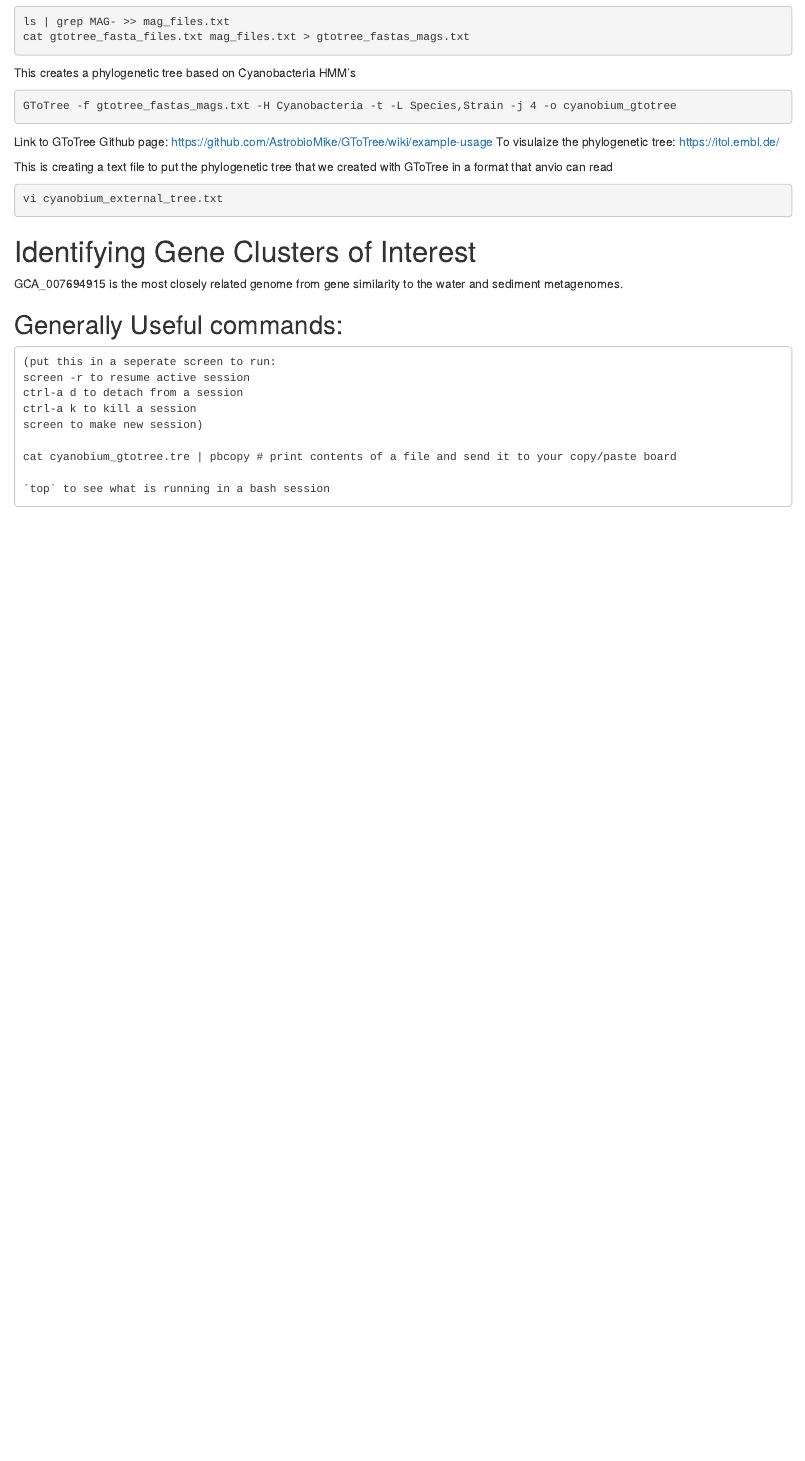
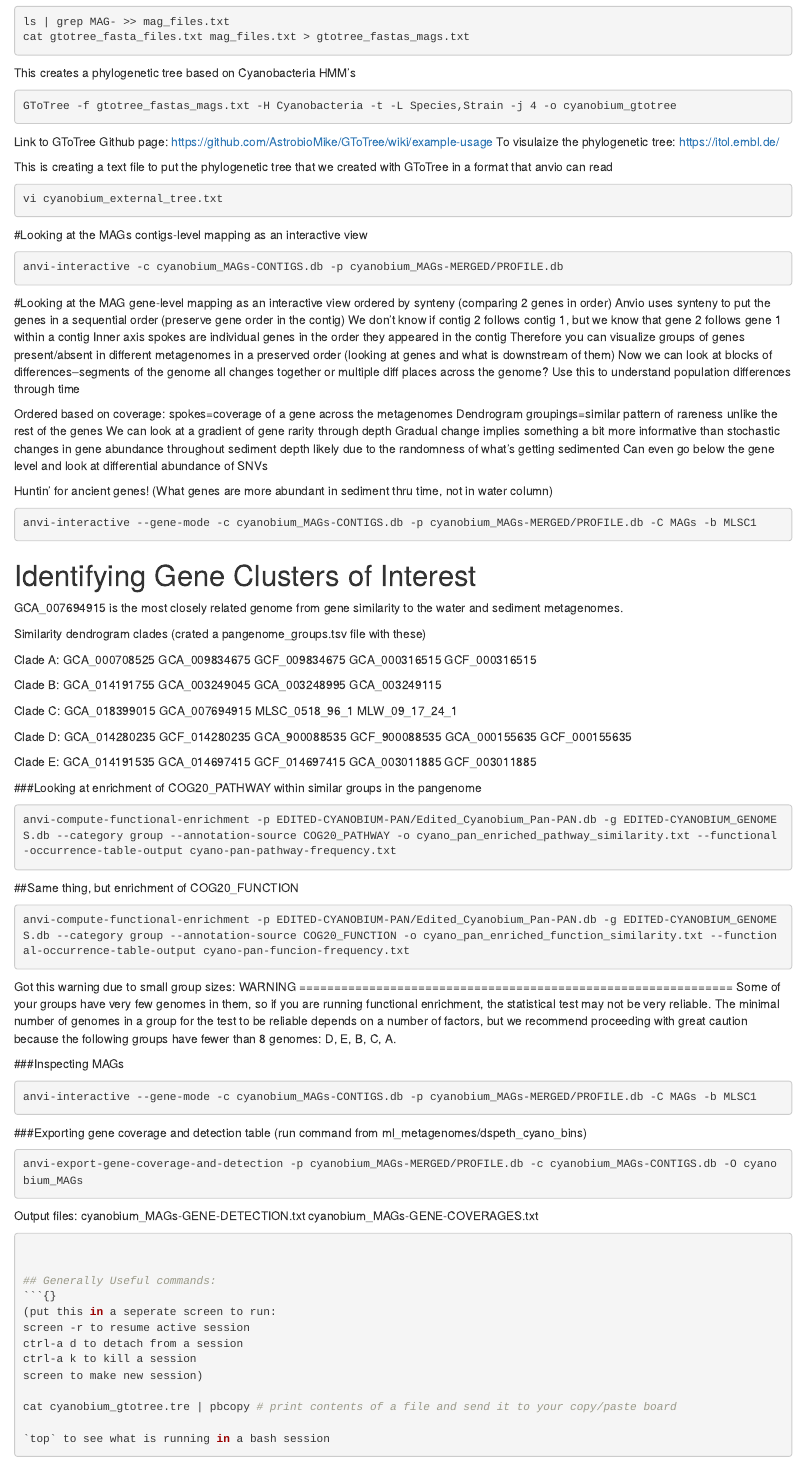
Before and after one commit to sallesyd/Mono-Lake-Metagenome, an R Markdown document (ML_Metagenome_GB21.Rmd): the page in a window 1100 px wide, from 4170 px down. Rendered offline with R 4.5, knitr and Pandoc, with nearby package versions.

Commit message:
MW: identifying similar groups of cyanobium within the pangenome and creating enrichment tables

````diff
--- a/ML_Metagenome_GB21.Rmd
+++ b/ML_Metagenome_GB21.Rmd
@@ -225,11 +225,113 @@ This is creating a text file to put the phylogenetic tree that we created with G
 vi cyanobium_external_tree.txt
 ```
 
+#Looking at the MAGs contigs-level mapping as an interactive view
+```{bash, eval=F}
+anvi-interactive -c cyanobium_MAGs-CONTIGS.db -p cyanobium_MAGs-MERGED/PROFILE.db
+```
+
+#Looking at the MAG gene-level mapping as an interactive view ordered by synteny (comparing 2 genes in order)
+Anvio uses synteny to put the genes in a sequential order (preserve gene order in the contig)
+We don't know if contig 2 follows contig 1, but we know that gene 2 follows gene 1 within a contig
+Inner axis spokes are individual genes in the order they appeared in the contig
+Therefore you can visualize groups of genes present/absent in different metagenomes in a preserved order (looking at genes and what is downstream of them)
+Now we can look at blocks of differences--segments of the genome all changes together or multiple diff places across the genome? Use this to understand population differences through time
+
+
+Ordered based on coverage: spokes=coverage of a gene across the metagenomes
+Dendrogram groupings=similar pattern of rareness unlike the rest of the genes
+We can look at a gradient of gene rarity through depth
+Gradual change implies something a bit more informative than stochastic changes in gene abundance throughout sediment depth likely due to the randomness of what's getting sedimented
+Can even go below the gene level and look at differential abundance of SNVs
+
+Huntin' for ancient genes! (What genes are more abundant in sediment thru time, not in water column)
+
+
+```{bash, eval=F}
+anvi-interactive --gene-mode -c cyanobium_MAGs-CONTIGS.db -p cyanobium_MAGs-MERGED/PROFILE.db -C MAGs -b MLSC1
+```
+
 
 # Identifying Gene Clusters of Interest
 
 GCA_007694915 is the most closely related genome from gene similarity to the water and sediment metagenomes.
 
+Similarity dendrogram clades (crated a pangenome_groups.tsv file with these)
+
+Clade A:
+GCA_000708525
+GCA_009834675
+GCF_009834675
+GCA_000316515
+GCF_000316515
+
+Clade B:
+GCA_014191755
+GCA_003249045
+GCA_003248995
+GCA_003249115
+
+Clade C:
+GCA_018399015
+GCA_007694915
+MLSC_0518_96_1
+MLW_09_17_24_1
+
+Clade D:
+GCA_014280235
+GCF_014280235
+GCA_900088535
+GCF_900088535
+GCA_000155635
+GCF_000155635
+
+Clade E:
+GCA_014191535
+GCA_014697415
+GCF_014697415
+GCA_003011885
+GCF_003011885
+
+###Looking at enrichment of COG20_PATHWAY within similar groups in the pangenome
+
+```{bash, eval=F}
+anvi-compute-functional-enrichment -p EDITED-CYANOBIUM-PAN/Edited_Cyanobium_Pan-PAN.db -g EDITED-CYANOBIUM_GENOMES.db --category group --annotation-source COG20_PATHWAY -o cyano_pan_enriched_pathway_similarity.txt --functional-occurrence-table-output cyano-pan-pathway-frequency.txt
+```
+
+##Same thing, but enrichment of COG20_FUNCTION
+
+```{bash, eval=F}
+anvi-compute-functional-enrichment -p EDITED-CYANOBIUM-PAN/Edited_Cyanobium_Pan-PAN.db -g EDITED-CYANOBIUM_GENOMES.db --category group --annotation-source COG20_FUNCTION -o cyano_pan_enriched_function_similarity.txt --functional-occurrence-table-output cyano-pan-funcion-frequency.txt
+```
+
+
+Got this warning due to small group sizes:
+WARNING
+==============================================================
+Some of your groups have very few genomes in them, so if you are running
+functional enrichment, the statistical test may not be very reliable. The
+minimal number of genomes in a group for the test to be reliable depends on a
+number of factors, but we recommend proceeding with great caution because the
+following groups have fewer than 8 genomes: D, E, B, C, A.
+
+
+###Inspecting MAGs
+
+```{bash, eval=F}
+anvi-interactive --gene-mode -c cyanobium_MAGs-CONTIGS.db -p cyanobium_MAGs-MERGED/PROFILE.db -C MAGs -b MLSC1
+```
+
+###Exporting gene coverage and detection table (run command from ml_metagenomes/dspeth_cyano_bins)
+
+```{bash, eval=F}
+anvi-export-gene-coverage-and-detection -p cyanobium_MAGs-MERGED/PROFILE.db -c cyanobium_MAGs-CONTIGS.db -O cyanobium_MAGs
+```
+
+Output files:
+cyanobium_MAGs-GENE-DETECTION.txt
+cyanobium_MAGs-GENE-COVERAGES.txt
+
+```{bash, eval=F}
 
 
 ## Generally Useful commands:
````
Also changed, not shown: ML_Metagenome_GB21.Rmd (3 more changed lines).
